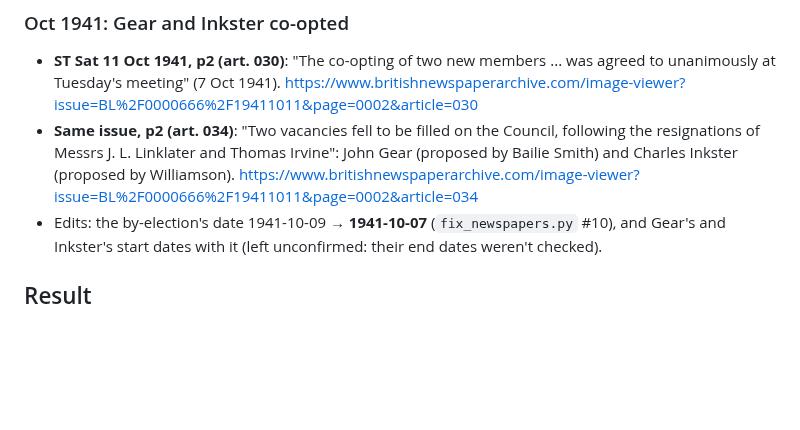
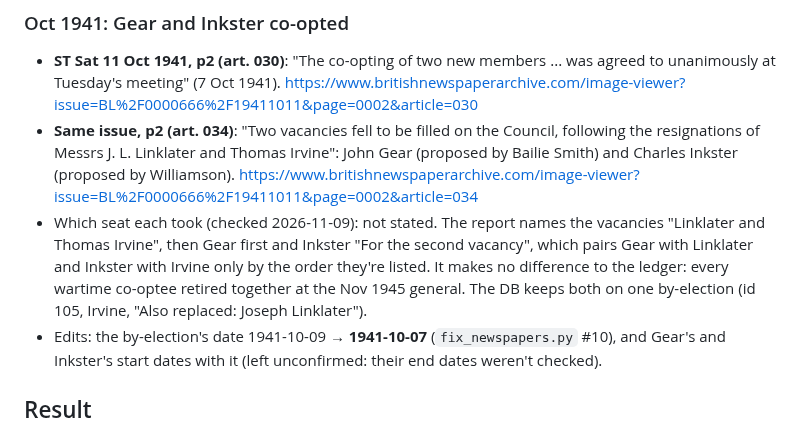
Before and after one commit to ShetlandJ/shetland-political-history, a Markdown page: research/bna/ltc-wartime-1941.md, the part around the change. Drawn GitHub-style; blank space fills up the shorter version.

Commit message:
Oct 1941 co-options: the report doesn't say which of Gear and Inkster filled Linklater's or Irvine's seat (ST 11 Oct 1941 p2 a034); only the order they're listed pairs Gear-Linklater, Inkster-Irvine. No ledger change.
Co-Authored-By: Claude Opus 5.5 <noreply@anthropic.com>
Claude-Session: https://claude.ai/code/session_01X9Ub7Dk5WYV93ZjwmvB1Fu

```diff
--- a/research/bna/ltc-wartime-1941.md
+++ b/research/bna/ltc-wartime-1941.md
@@ -36,6 +36,11 @@ The Oct 1945 retiring list had already shown he was gone (`ltc-1945-1953.md`).
   resignations of Messrs J. L. Linklater and Thomas Irvine": John Gear (proposed by Bailie Smith)
   and Charles Inkster (proposed by Williamson).
   https://www.britishnewspaperarchive.com/image-viewer?issue=BL%2F0000666%2F19411011&page=0002&article=034
+- Which seat each took (checked 2026-11-09): not stated. The report names the vacancies "Linklater
+  and Thomas Irvine", then Gear first and Inkster "For the second vacancy", which pairs Gear with
+  Linklater and Inkster with Irvine only by the order they're listed. It makes no difference to the
+  ledger: every wartime co-optee retired together at the Nov 1945 general. The DB keeps both on
+  one by-election (id 105, Irvine, "Also replaced: Joseph Linklater").
 - Edits: the by-election's date 1941-10-09 → **1941-10-07** (`fix_newspapers.py` #10), and Gear's
   and Inkster's start dates with it (left unconfirmed: their end dates weren't checked).
 
```
